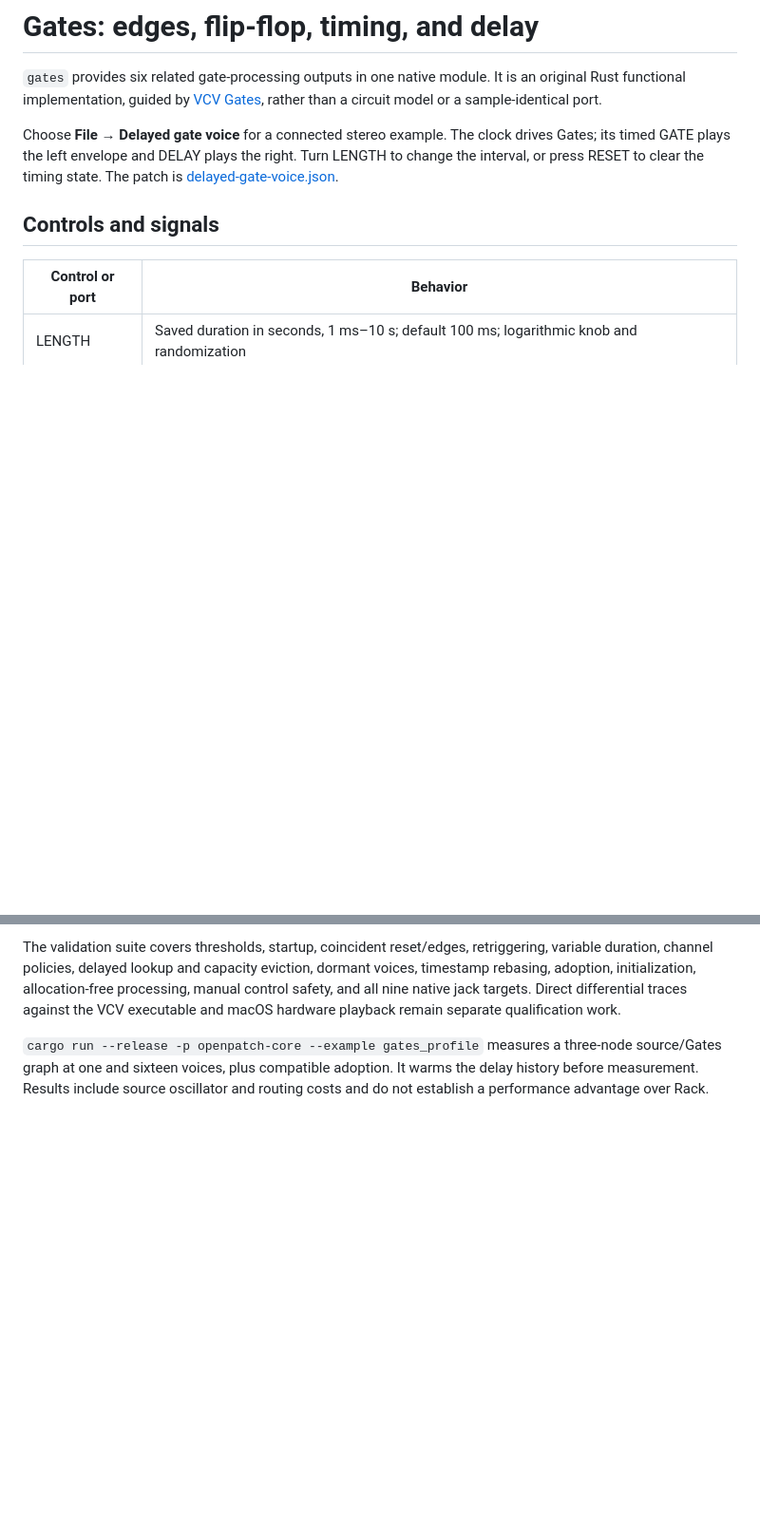
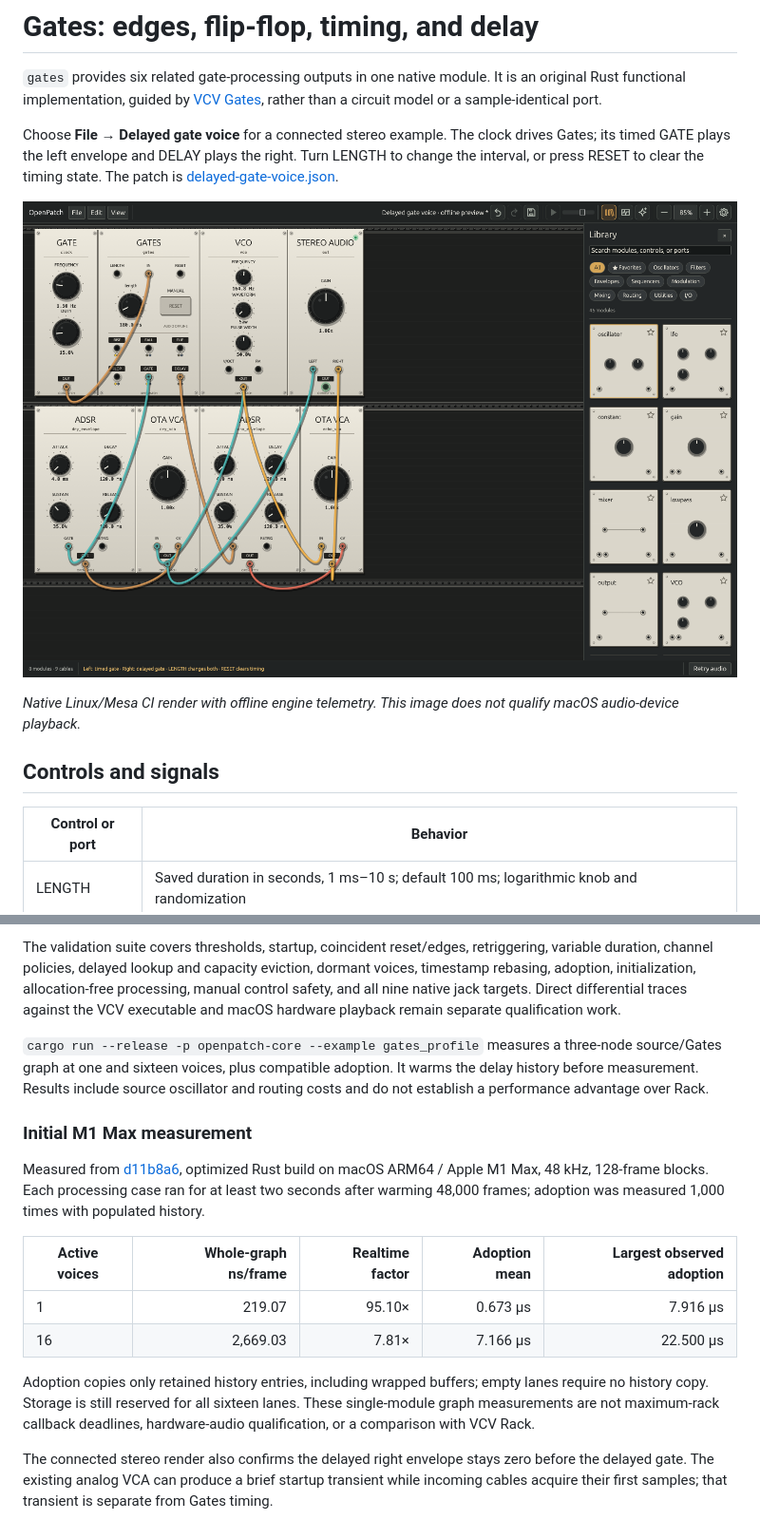
Before and after one commit to dexterlabs1/openpatch, a Markdown page: docs/GATES.md, 2 parts joined by grey strips. Shown: that part at 95% size. GitHub-like rendering; pictures changed too: docs/images/openpatch-gates.png (added); blank space fills up the shorter version.

Commit message:
Show Gates panel and publish bounded-history performance measurements [skip ci]

```diff
--- a/docs/GATES.md
+++ b/docs/GATES.md
@@ -3,6 +3,10 @@
 `gates` provides six related gate-processing outputs in one native module. It is an original Rust functional implementation, guided by [VCV Gates](https://vcvrack.com/Free#Gates), rather than a circuit model or a sample-identical port.
 
 Choose **File → Delayed gate voice** for a connected stereo example. The clock drives Gates; its timed GATE plays the left envelope and DELAY plays the right. Turn LENGTH to change the interval, or press RESET to clear the timing state. The patch is [delayed-gate-voice.json](../examples/delayed-gate-voice.json).
+
+![Native Gates panel with length control, RESET button, nine named jacks, and a connected stereo timing voice](images/openpatch-gates.png)
+
+*Native Linux/Mesa CI render with offline engine telemetry. This image does not qualify macOS audio-device playback.*
 
 ## Controls and signals
 
@@ -51,3 +55,16 @@ Six output indicators use separate mono/poly colors. They update every 32 sample
 The validation suite covers thresholds, startup, coincident reset/edges, retriggering, variable duration, channel policies, delayed lookup and capacity eviction, dormant voices, timestamp rebasing, adoption, initialization, allocation-free processing, manual control safety, and all nine native jack targets. Direct differential traces against the VCV executable and macOS hardware playback remain separate qualification work.
 
 `cargo run --release -p openpatch-core --example gates_profile` measures a three-node source/Gates graph at one and sixteen voices, plus compatible adoption. It warms the delay history before measurement. Results include source oscillator and routing costs and do not establish a performance advantage over Rack.
+
+### Initial M1 Max measurement
+
+Measured from [d11b8a6](https://github.com/dexterlabs1/openpatch/commit/d11b8a65ad2275c009595264036bbf31645b7189), optimized Rust build on macOS ARM64 / Apple M1 Max, 48 kHz, 128-frame blocks. Each processing case ran for at least two seconds after warming 48,000 frames; adoption was measured 1,000 times with populated history.
+
+| Active voices | Whole-graph ns/frame | Realtime factor | Adoption mean | Largest observed adoption |
+|---|---:|---:|---:|---:|
+| 1 | 219.07 | 95.10× | 0.673 µs | 7.916 µs |
+| 16 | 2,669.03 | 7.81× | 7.166 µs | 22.500 µs |
+
+Adoption copies only retained history entries, including wrapped buffers; empty lanes require no history copy. Storage is still reserved for all sixteen lanes. These single-module graph measurements are not maximum-rack callback deadlines, hardware-audio qualification, or a comparison with VCV Rack.
+
+The connected stereo render also confirms the delayed right envelope stays zero before the delayed gate. The existing analog VCA can produce a brief startup transient while incoming cables acquire their first samples; that transient is separate from Gates timing.
```
